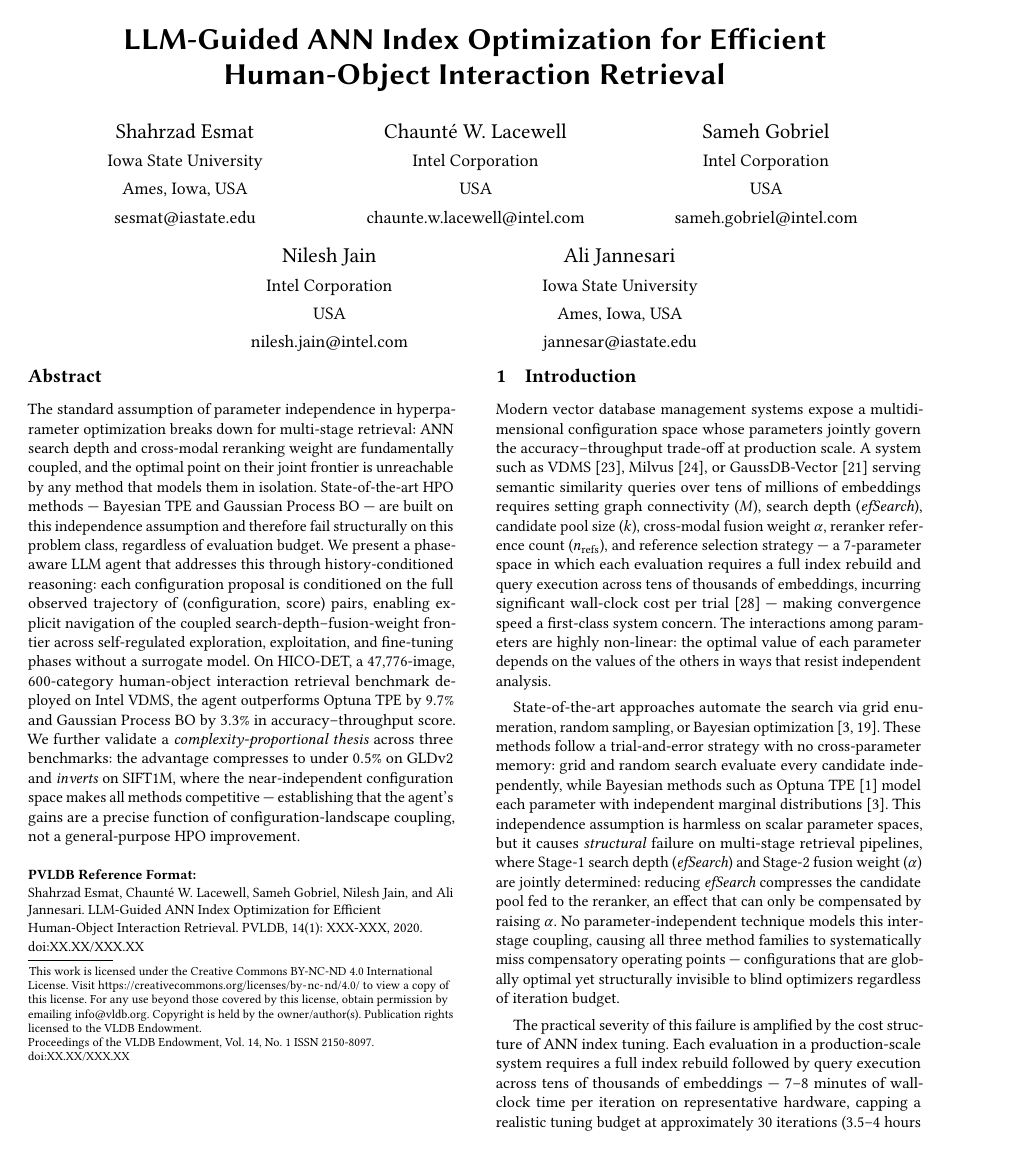
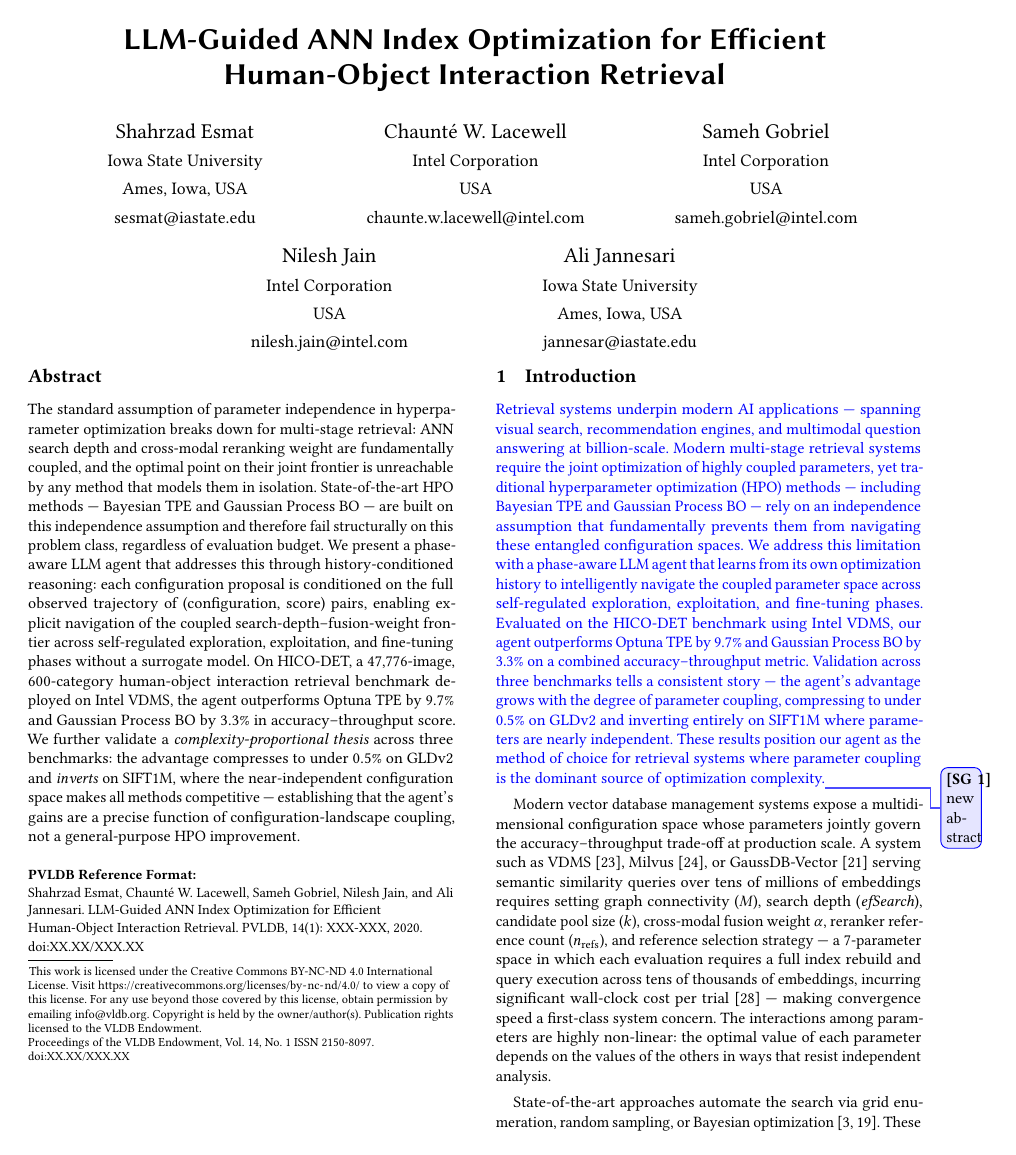
Before and after one commit to shahrzadesmat/Agentic_VDMS, a LaTeX paper (main.tex): page 1 of 13 before the commit and page 1 of 14 after it. Compiled offline with pdfLaTeX.

Commit message:
Update on Overleaf.

```diff
--- a/main.tex
+++ b/main.tex
@@ -17,6 +17,28 @@
 \documentclass[sigconf, nonacm]{acmart}
 \usepackage{enumitem}
 \setlist{noitemsep,topsep=0pt,parsep=0pt,partopsep=0pt}
+
+%Sameh
+\usepackage[markup=colored]{changes}
+%% Use "final" option to remove all tracking markups
+% \usepackage[final]{changes}
+\definechangesauthor[name={Sameh}, color=blue]{SG}
+\definechangesauthor[name={Chaunte}, color=magenta]{CL}
+\definechangesauthor[name={Shahrzad}, color=green]{SE}
+
+%Shahrzad,if you are not familiar with Changes packages here is how it is used
+% for added text:
+% \added[id=<id>, comment=<comment>]{<new text>}
+% for deleted text:
+% \deleted[id=<id>, comment=<comment>]{<old text>}
+% for replaced text:
+% \replaced[id=<id>, comment=<comment>]{<new text>}{<old text>}
+% for highlight text:
+% \highlight[id=<id>, comment=<comment>]{<text>}
+% for comment text:
+% \comment[id=<id>]{<comment>}
+%
+
 % Suppress acmart/microtype \showhyphens conflict warning
 \makeatletter
 \let\@sf@latexwarn\@latex@warning\let\@latex@warning\@gobble
@@ -188,6 +210,10 @@ The source code, data, and/or other artifacts have been made available at \url{\
 
 \section{Introduction}
 \label{sec:intro}
+
+\added[id=SG, comment=new abstract]{Retrieval systems underpin modern AI applications — spanning visual search, recommendation engines, and multimodal question answering at billion-scale. Modern multi-stage retrieval systems require the joint optimization of highly coupled parameters, yet traditional hyperparameter optimization (HPO) methods — including Bayesian TPE and Gaussian Process BO — rely on an independence assumption that fundamentally prevents them from navigating these entangled configuration spaces. We address this limitation with a phase-aware LLM agent that learns from its own optimization history to intelligently navigate the coupled parameter space across self-regulated exploration, exploitation, and fine-tuning phases.
+Evaluated on the HICO-DET benchmark using Intel VDMS, our agent outperforms Optuna TPE by 9.7\% and Gaussian Process BO by 3.3\% on a combined accuracy–throughput metric. Validation across three benchmarks tells a consistent story — the agent's advantage grows with the degree of parameter coupling, compressing to under 0.5\% on GLDv2 and inverting entirely on SIFT1M where parameters are nearly independent. These results position our agent as the method of choice for retrieval systems where parameter coupling is the dominant source of optimization complexity.}
+
 
 Modern vector database management systems expose a multidimensional configuration
 space whose parameters jointly govern the accuracy--throughput trade-off at
```
